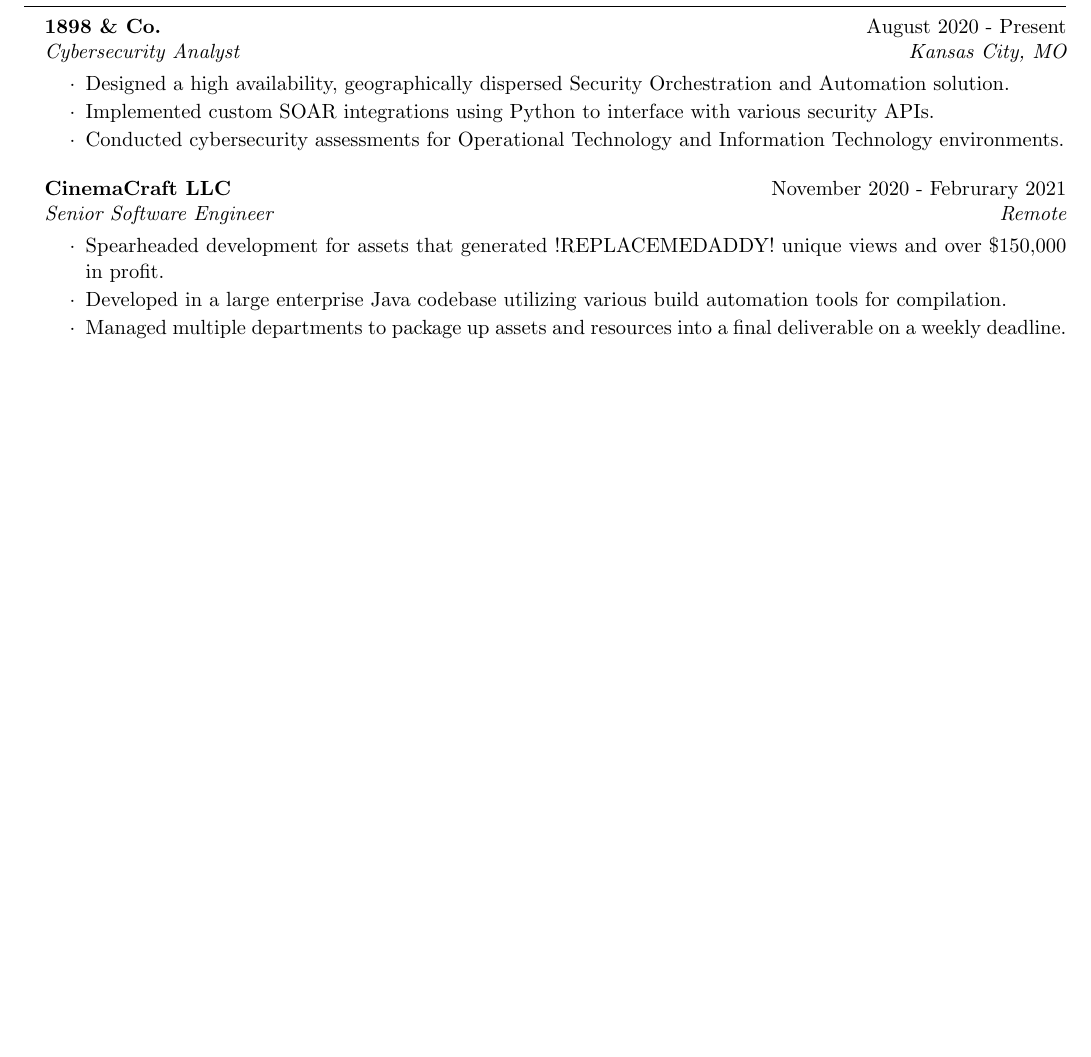
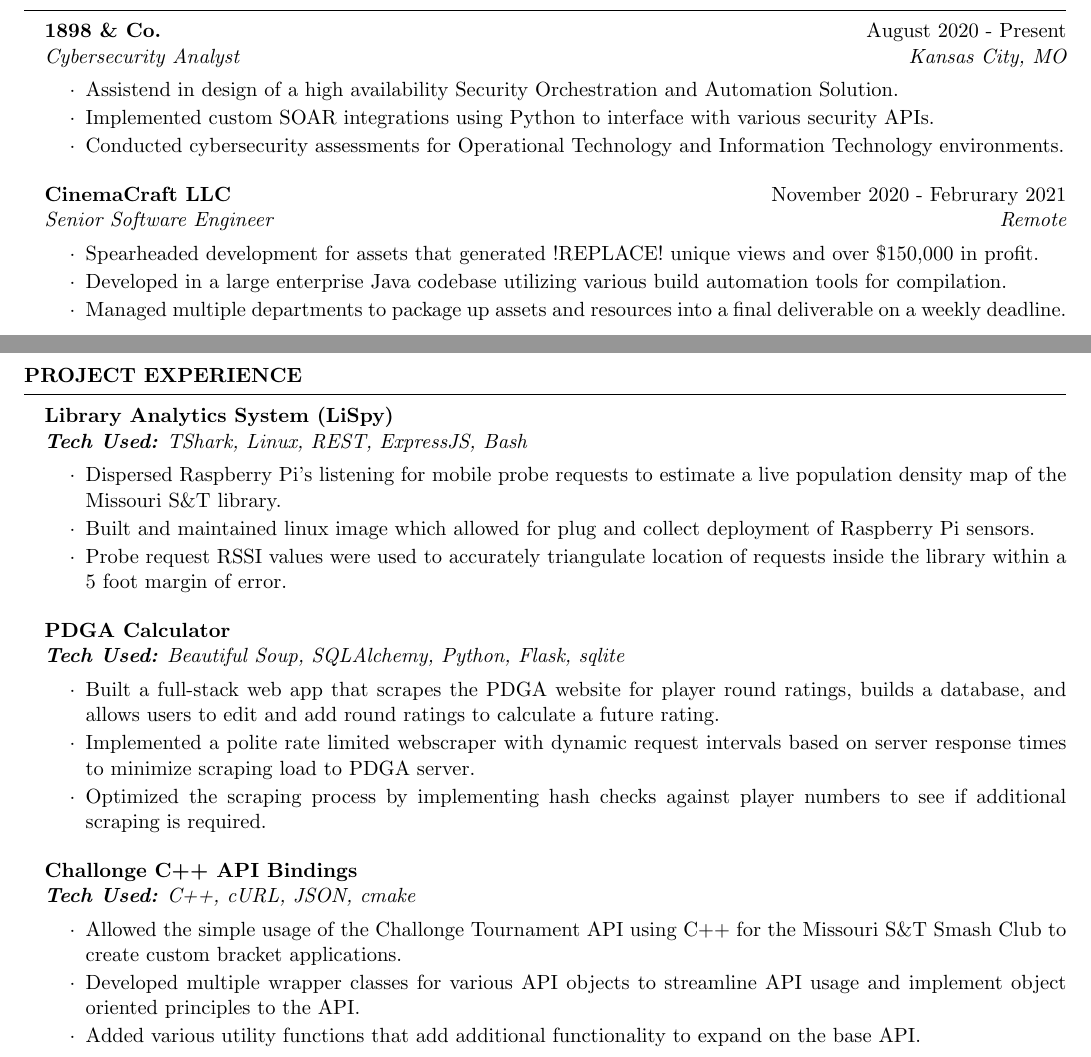
Before and after one commit to MCAR43/Resume, a LaTeX CV (replaceme.tex): part of the page before the commit and two parts of pages 1 and 2 of 2 after it, the two joined at a grey line, cut so that both start at the same text, the shorter picture padded with empty space. Compiled offline with pdfLaTeX.

Commit message:
updated resume, added projects, and changed repalce var name

```diff
--- a/replaceme.tex
+++ b/replaceme.tex
@@ -36,13 +36,13 @@
 
 \begin{rSection}{Work Experience}
 \begin{rSubsection}{1898 \& Co.}{August 2020 - Present}{Cybersecurity Analyst}{Kansas City, MO}
-    \item Designed a high availability, geographically dispersed Security Orchestration and Automation solution.
+    \item Assistend in design of a high availability Security Orchestration and Automation Solution.
     \item Implemented custom SOAR integrations using Python to interface with various security APIs.
     \item Conducted cybersecurity assessments for Operational Technology and Information Technology environments.
 \end{rSubsection}
 %----------------------------------------------------------------------------------------
 \begin{rSubsection}{CinemaCraft LLC}{November 2020 - Februrary 2021}{Senior Software Engineer}{Remote}
-    \item Spearheaded development for assets that generated !REPLACEMEDADDY! unique views and over \$150,000 in profit.
+    \item Spearheaded development for assets that generated !REPLACE! unique views and over \$150,000 in profit.
     \item Developed in a large enterprise Java codebase utilizing various build automation tools for compilation.
     \item Managed multiple departments to package up assets and resources into a final deliverable on a weekly deadline.
 \end{rSubsection}
@@ -70,7 +70,26 @@
 \begin{rSubsection}{Microsoft TEALS}{August 2020 - Present} {Teaching Assistant} {Remote}
     \item Computer Science professional resource for teaching assistance in underprivileged high school districts.
 \end{rSubsection}
+\end{rSection}
+\clearpage
 
+\begin{rSection}{Project Experience}
+    \begin{rSubsection}{Library Analytics System (LiSpy)}{}{\textbf{Tech Used:} TShark, Linux, REST, ExpressJS, Bash}{}
+        \item Dispersed Raspberry Pi's listening for mobile probe requests to estimate a live population density map of the Missouri S\&T library.
+        \item Built and maintained linux image which allowed for plug and collect deployment of Raspberry Pi sensors.
+        \item Probe request RSSI values were used to accurately triangulate location of requests inside the library within a 5 foot margin of error.
+    \end{rSubsection}
+
+    \begin{rSubsection}{PDGA Calculator}{}{\textbf{Tech Used:} Beautiful Soup, SQLAlchemy, Python, Flask, sqlite}{}
+        \item Built a full-stack web app that scrapes the PDGA website for player round ratings, builds a database, and allows users to edit and add round ratings to calculate a future rating.
+        \item Implemented a polite rate limited webscraper with dynamic request intervals based on server response times to minimize scraping load to PDGA server.
+        \item Optimized the scraping process by implementing hash checks against player numbers to see if additional scraping is required.
+    \end{rSubsection}
+
+    \begin{rSubsection}{Challonge C++ API Bindings}{}{\textbf{Tech Used:} C++, cURL, JSON, cmake}{}
+        \item Allowed the simple usage of the Challonge Tournament API using C++ for the Missouri S\&T Smash Club to create custom bracket applications.
+        \item Developed multiple wrapper classes for various API objects to streamline API usage and implement object oriented principles to the API.
+        \item Added various utility functions that add additional functionality to expand on the base API.
+    \end{rSubsection}
 \end{rSection}
-
 \end{document}
```
Also changed, not shown: replaceme.pdf, 1 other file.
